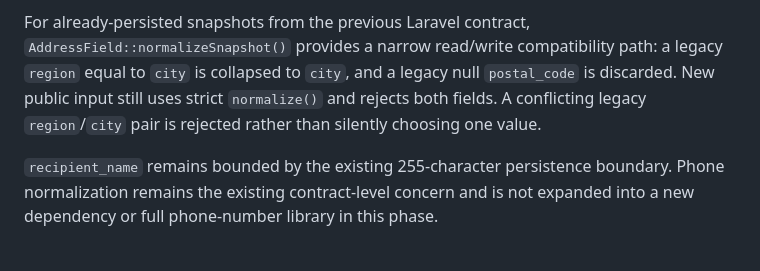
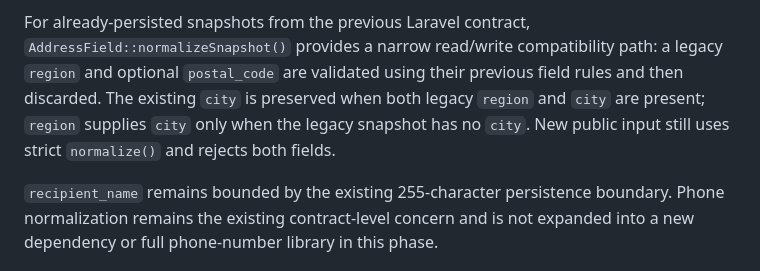
Before and after one commit to larason/furnitureapp, a Markdown page: phases/phase-7.2-address-model-review.md, the part around the change. Drawn GitHub-style.

Commit message:
docs(checkout): clarify legacy address snapshot compatibility
Update the Phase 7.2 review to document validation and discard behavior for
legacy region and postal code fields, including city preservation and fallback
rules during snapshot normalization.

```diff
--- a/phases/phase-7.2-address-model-review.md
+++ b/phases/phase-7.2-address-model-review.md
@@ -52,10 +52,11 @@ lookup, geocoding, city lookup, or delivery-fee logic was introduced.
 
 For already-persisted snapshots from the previous Laravel contract,
 `AddressField::normalizeSnapshot()` provides a narrow read/write compatibility
-path: a legacy `region` equal to `city` is collapsed to `city`, and a legacy
-null `postal_code` is discarded. New public input still uses strict
-`normalize()` and rejects both fields. A conflicting legacy `region`/`city`
-pair is rejected rather than silently choosing one value.
+path: a legacy `region` and optional `postal_code` are validated using their
+previous field rules and then discarded. The existing `city` is preserved
+when both legacy `region` and `city` are present; `region` supplies `city`
+only when the legacy snapshot has no `city`. New public input still uses
+strict `normalize()` and rejects both fields.
 
 `recipient_name` remains bounded by the existing 255-character persistence
 boundary. Phone normalization remains the existing contract-level concern and
```
